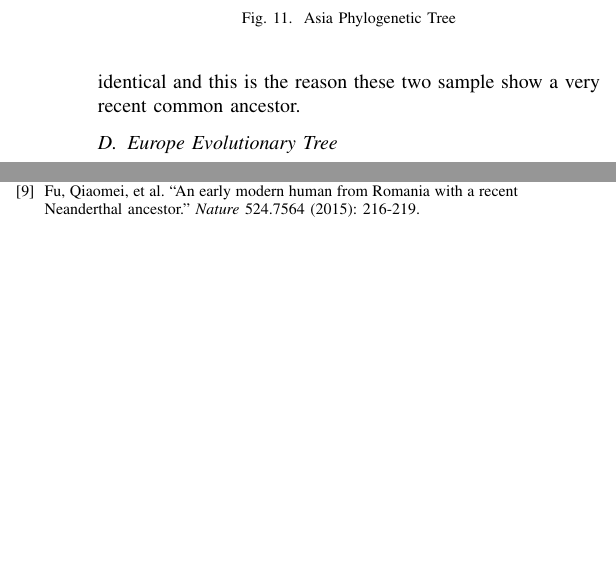
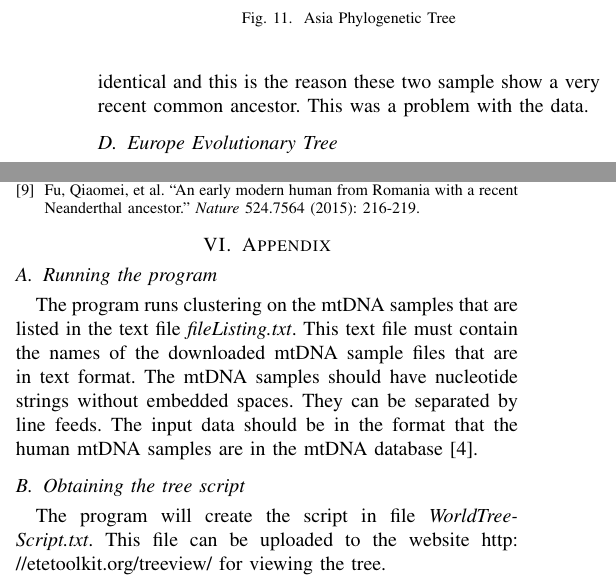
Before and after one commit to gopalmenon/Human-Family-Tree, a LaTeX paper (Report/bare_conf.tex): two parts of the columns of pages 5 and 6 of 6, joined at a grey line, cut so that both start at the same text, the shorter picture padded with empty space. The pictures show the PDF file Report/bare_conf.pdf that the author committed with the source.

Commit message:
Added details on how to run the program.

```diff
--- a/Report/bare_conf.tex
+++ b/Report/bare_conf.tex
@@ -554,7 +554,7 @@ The tree is shown in figure \ref{SouthAsianMiddleEastTree}. Mainland Indians (fi
 \FloatBarrier
 \subsection{Asia Evolutionary Tree}
 
-The tree is shown in figure \ref{AsianTree}. Japanese and Han Chinese are very closely related. However their culture and customs are very different. Khirgiz and Korean mtDNA samples were identical and this is the reason these two sample show a very recent common ancestor.
+The tree is shown in figure \ref{AsianTree}. Japanese and Han Chinese are very closely related. However their culture and customs are very different. Khirgiz and Korean mtDNA samples were identical and this is the reason these two sample show a very recent common ancestor. This was a problem with the data.
 
 \begin{figure}[!t]
 \centering
@@ -604,4 +604,3 @@ The tree shown in figure \ref{AmericasTree}. North American and Guarini (from di
 \FloatBarrier
 \subsection{World Evolutionary Tree}
 
-The tree is shown in figure \ref{AbridgedWorldTree}. People mostly grouped by geographic region. Some unexplained cases are Guarini (from South America) and Navajo (from North America) are in separate branches altogether. Nicobarese (from Indian islands) and Piman (from North America) have a comparatively recent common ancestor.
@@ -642,4 +642,13 @@ Krings, Matthias, et al. \enquote{Neandertal DNA sequences and the origin of mod
 Fu, Qiaomei, et al. \enquote{An early modern human from Romania with a recent Neanderthal ancestor.} \textit{Nature} 524.7564 (2015): 216-219.
 \end{thebibliography}
 
+\section{Appendix}
+\subsection{Running the program}
+\label{sssec:num1}
+
+The program runs clustering on the mtDNA samples that are listed in the text file \textit{fileListing.txt}. This text file must contain the names of the downloaded mtDNA sample files that are in text format. The mtDNA samples should have nucleotide strings without embedded spaces. They can be separated by line feeds. The input data should be in the format that the human mtDNA samples are in the mtDNA database \cite{mtDnaDatabase}.
+
+\subsection{Obtaining the tree script}
+The program will create the script in file \textit{WorldTreeScript.txt}. This file can be uploaded to the website \url{http://etetoolkit.org/treeview/} for viewing the tree.
+
 \end{document}
```
Also changed, not shown: Report/bare_conf.pdf, Report/bare_conf.tex (13 more changed lines), 3 other files.
